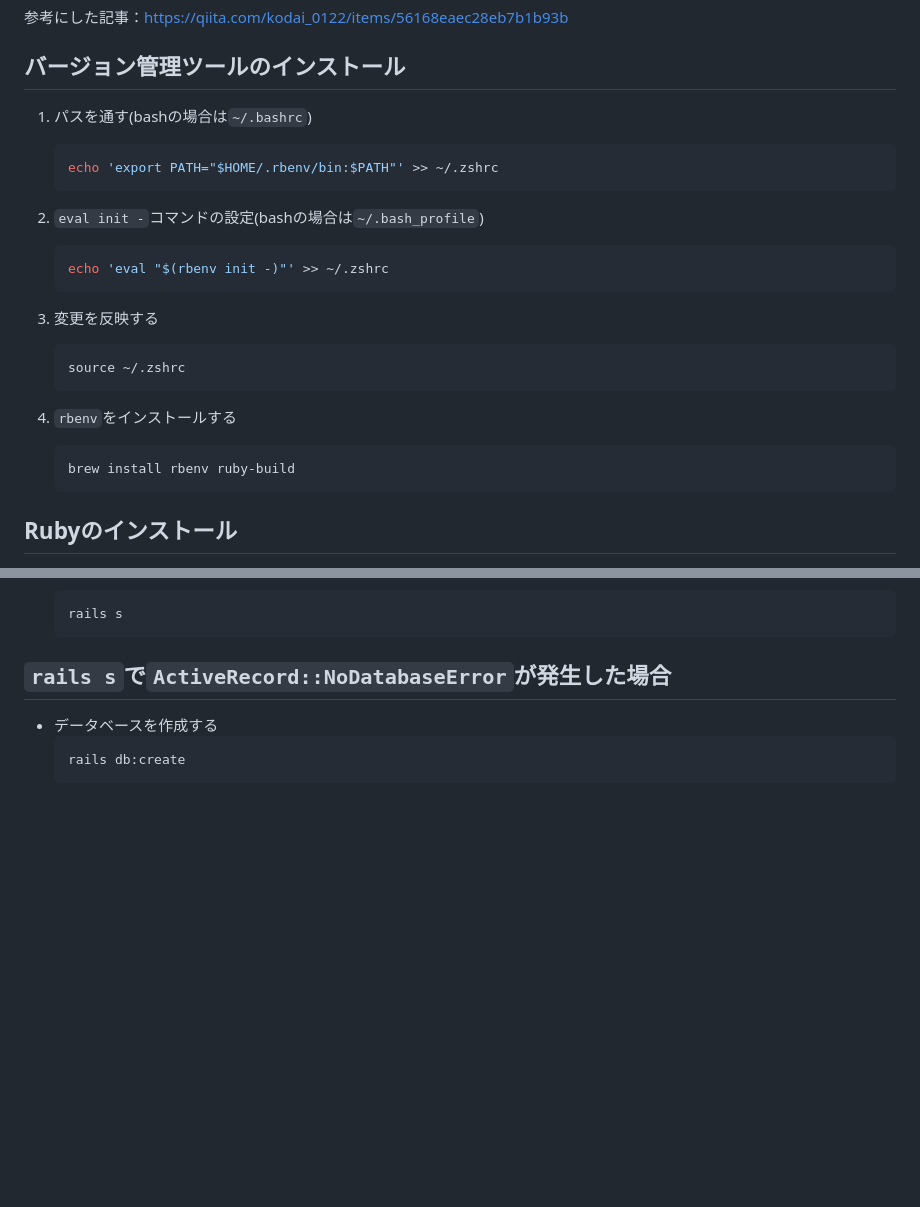
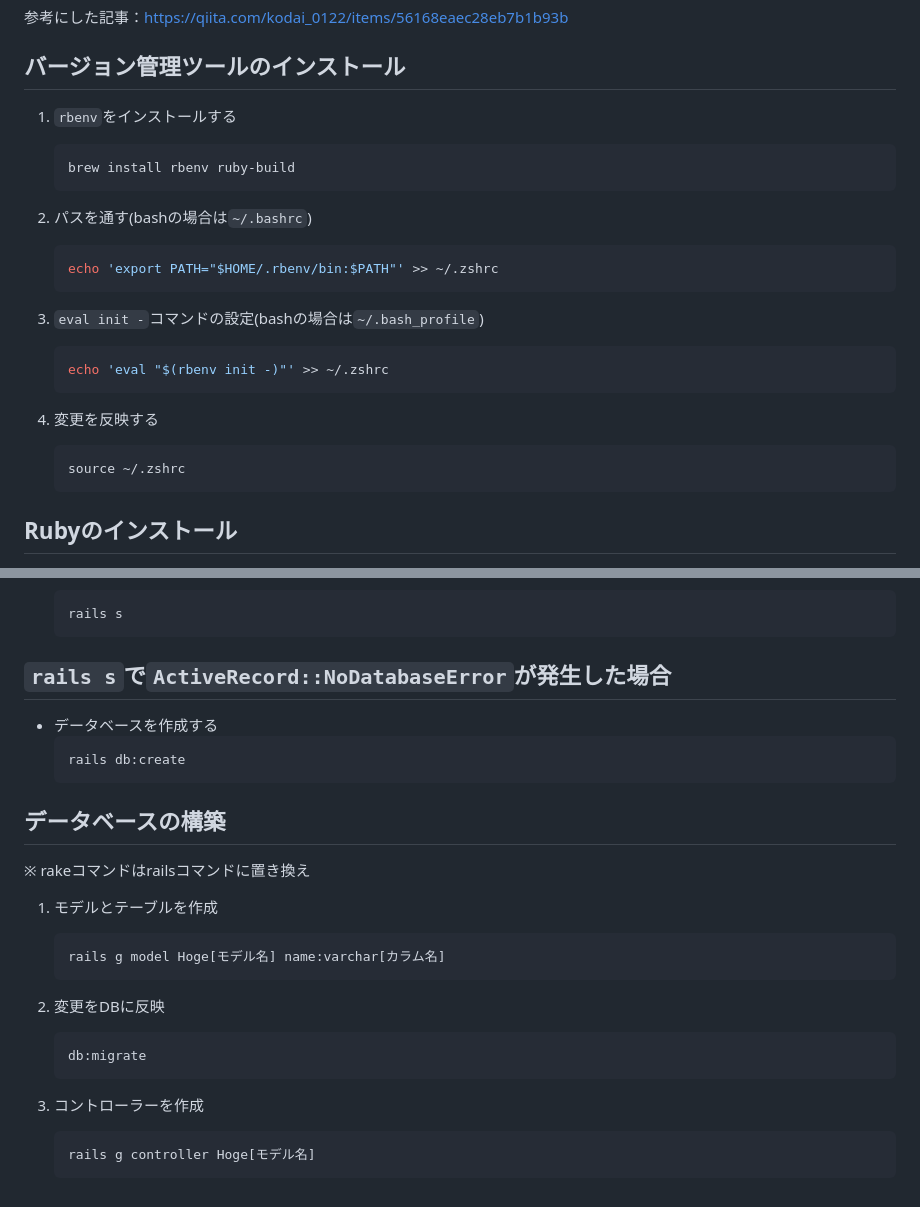
Before and after one commit to tsubame-rustica/memorandum, a Markdown page: ruby/setup.md, 2 parts joined by grey strips. Rendered like a GitHub page; blank space fills up the shorter version.

Commit message:
add setup process

````diff
--- a/ruby/setup.md
+++ b/ruby/setup.md
@@ -3,26 +3,25 @@
 参考にした記事：https://qiita.com/kodai_0122/items/56168eaec28eb7b1b93b
 
 ## バージョン管理ツールのインストール
-1. パスを通す(bashの場合は`~/.bashrc`)
+1. `rbenv`をインストールする
+    ```sh
+    brew install rbenv ruby-build
+    ```
+2. パスを通す(bashの場合は`~/.bashrc`)
 
     ```sh
     echo 'export PATH="$HOME/.rbenv/bin:$PATH"' >> ~/.zshrc
     ```
 
-2. `eval init -`コマンドの設定(bashの場合は`~/.bash_profile`)
+3. `eval init -`コマンドの設定(bashの場合は`~/.bash_profile`)
 
     ```sh
     echo 'eval "$(rbenv init -)"' >> ~/.zshrc
     ```
 
-3. 変更を反映する
+4. 変更を反映する
     ```sh
     source ~/.zshrc
-    ```
-
-4. `rbenv`をインストールする
-    ```sh
-    brew install rbenv ruby-build
     ```
 
 ## Rubyのインストール
@@ -147,3 +147,20 @@
     ```sh
     rails db:create
     ```
+
+## データベースの構築
+※ rakeコマンドはrailsコマンドに置き換え
+1. モデルとテーブルを作成
+    ```sh
+    rails g model Hoge[モデル名] name:varchar[カラム名]
+    ```
+
+2. 変更をDBに反映
+    ```sh
+    db:migrate
+    ```
+
+3. コントローラーを作成
+    ```sh
+    rails g controller Hoge[モデル名]
+    ```
````
Also changed, not shown: other parts of ruby/setup.md (+1 -0 lines).
